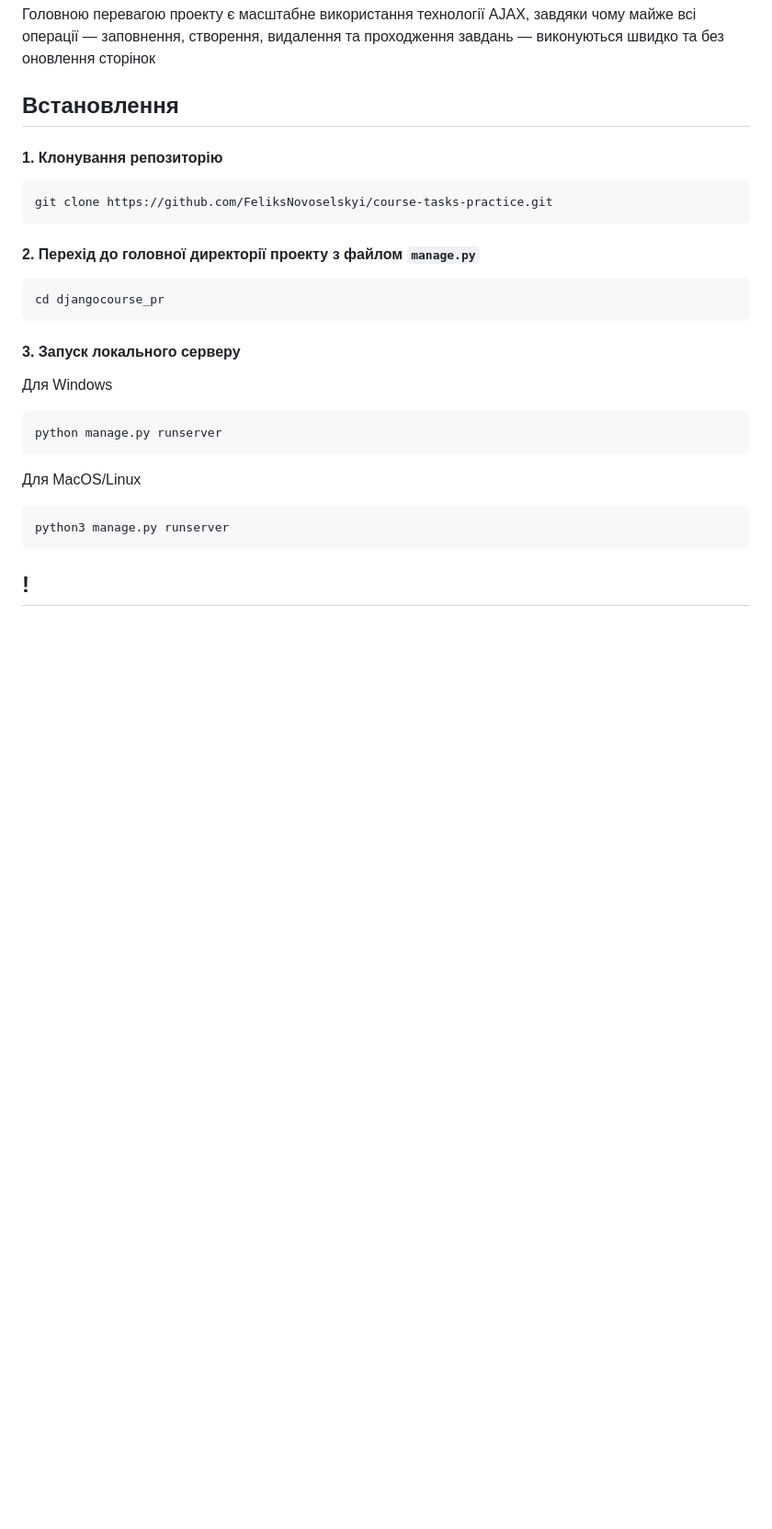
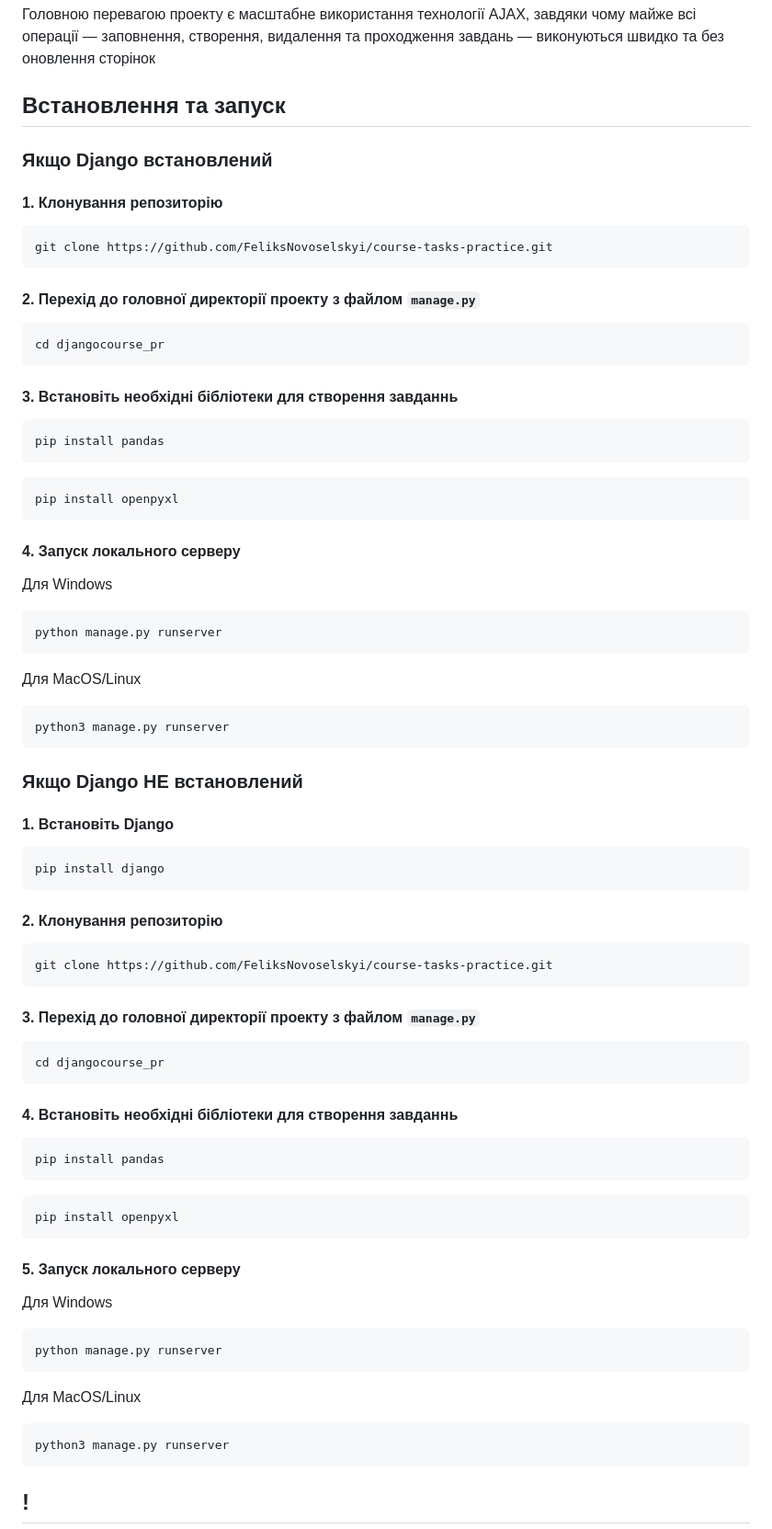
Before and after one commit to FeliksNovoselskyi/EnglishCourse, a Markdown page: README.md, the part around the change. Shown: that part at 92% size. Rendered like a GitHub page; blank space fills up the shorter version.

Commit message:
[readme.md] better introduction

````diff
--- a/README.md
+++ b/README.md
@@ -16,7 +16,8 @@
 
 Головною перевагою проекту є масштабне використання технології AJAX, завдяки чому майже всі операції — заповнення, створення, видалення та проходження завдань — виконуються швидко та без оновлення сторінок
 
-## Встановлення
+## Встановлення та запуск
+### Якщо Django встановлений
 #### 1. Клонування репозиторію
 ```
 git clone https://github.com/FeliksNovoselskyi/course-tasks-practice.git
@@ -25,7 +26,45 @@ git clone https://github.com/FeliksNovoselskyi/course-tasks-practice.git
 ```
 cd djangocourse_pr
 ```
-#### 3. Запуск локального серверу
+#### 3. Встановіть необхідні бібліотеки для створення завданнь
+```
+pip install pandas
+```
+```
+pip install openpyxl
+```
+#### 4. Запуск локального серверу
+Для Windows
+```
+python manage.py runserver
+```
+Для MacOS/Linux
+```
+python3 manage.py runserver
+```
+
+### Якщо Django НЕ встановлений
+#### 1. Встановіть Django
+```
+pip install django
+```
+
+#### 2. Клонування репозиторію
+```
+git clone https://github.com/FeliksNovoselskyi/course-tasks-practice.git
+```
+#### 3. Перехід до головної директорії проекту з файлом ```manage.py```
+```
+cd djangocourse_pr
+```
+#### 4. Встановіть необхідні бібліотеки для створення завданнь
+```
+pip install pandas
+```
+```
+pip install openpyxl
+```
+#### 5. Запуск локального серверу
 Для Windows
 ```
 python manage.py runserver
````
